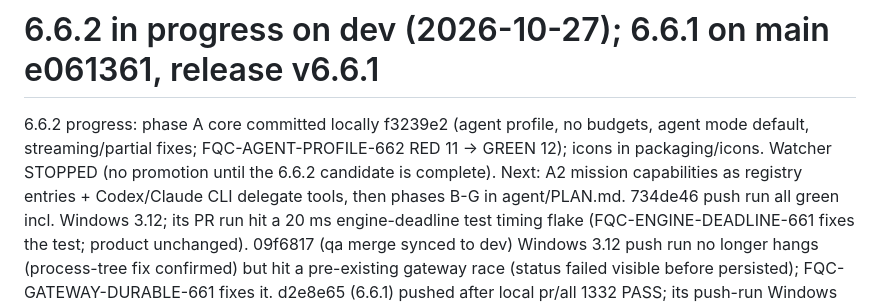
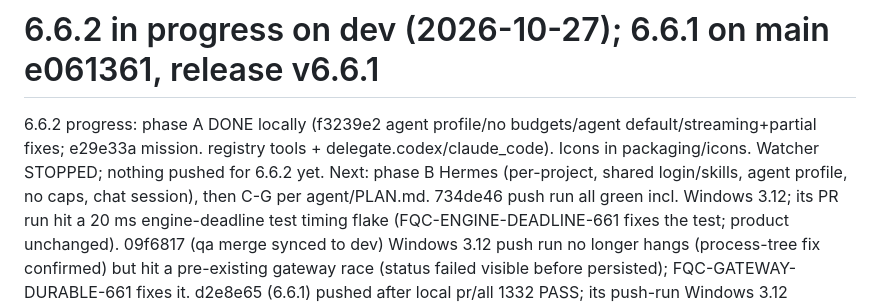
Before and after one commit to Duy-Huan/PhD-Research-Lab, a Markdown page: agent/STATE.md, the part around the change. Drawn GitHub-style.

Commit message:
docs(state): record 6.6.2 phase A progress
Co-Authored-By: Claude Opus 5.5 <noreply@anthropic.com>

```diff
--- a/agent/STATE.md
+++ b/agent/STATE.md
@@ -1,6 +1,6 @@
 # 6.6.2 in progress on dev (2026-10-27); 6.6.1 on main e061361, release v6.6.1
 
-6.6.2 progress: phase A core committed locally f3239e2 (agent profile, no budgets, agent mode default, streaming/partial fixes; FQC-AGENT-PROFILE-662 RED 11 -> GREEN 12); icons in packaging/icons. Watcher STOPPED (no promotion until the 6.6.2 candidate is complete). Next: A2 mission capabilities as registry entries + Codex/Claude CLI delegate tools, then phases B-G in agent/PLAN.md.
+6.6.2 progress: phase A DONE locally (f3239e2 agent profile/no budgets/agent default/streaming+partial fixes; e29e33a mission.<capability> registry tools + delegate.codex/claude_code). Icons in packaging/icons. Watcher STOPPED; nothing pushed for 6.6.2 yet. Next: phase B Hermes (per-project, shared login/skills, agent profile, no caps, chat session), then C-G per agent/PLAN.md.
 734de46 push run all green incl. Windows 3.12; its PR run hit a 20 ms engine-deadline test timing flake (FQC-ENGINE-DEADLINE-661 fixes the test; product unchanged). 09f6817 (qa merge synced to dev) Windows 3.12 push run no longer hangs (process-tree fix confirmed) but hit a pre-existing gateway race (status failed visible before persisted); FQC-GATEWAY-DURABLE-661 fixes it. d2e8e65 (6.6.1) pushed after local pr/all 1332 PASS; its push-run Windows 3.12 regression never ended (35m job kill, no log/artifact) while the PR run passed; ledger attempt 3/3: root cause = Windows tree kill following reused parent PIDs (FQC-PROCESS-TREE-661) plus CI watchdog safety net (FQC-CI-WATCHDOG-661). main still 73e35da; qa cb9c52f (6.6.0). CI budget fix 9bbbd44 pushed after pr/all 1322 PASS; its push run had Backend windows 3.12 externally cancelled after 8.4m (unexplained, ledger CANCELLED_EXTERNAL, PR run same SHA PASS); not rerun unchanged. 6.6.1 applied on dev: provider pool (owner-approved option 2), actor attribution, Antigravity MCP client registration; FQC-PROVIDER-POOL-661 RED 10 ERROR -> GREEN 10 PASS. Local gates on the 6.6.1 source: quick 1297 PASS, feature PASS, pr/all 1332 PASS (0 FAIL/ERROR/SKIP). Next: guarded push, re-register controller, single watcher, browser/API verification of dev->qa->main and CD. Then 6.6.2 frontend Tools tab + i18n (owner-approved: remove hardcoded VI/EN in favour of i18next).
 
 # 6.6.0 on qa; main promotion blocked by Windows CI time budget, measured correction pending gates (2026-10-27)
```
